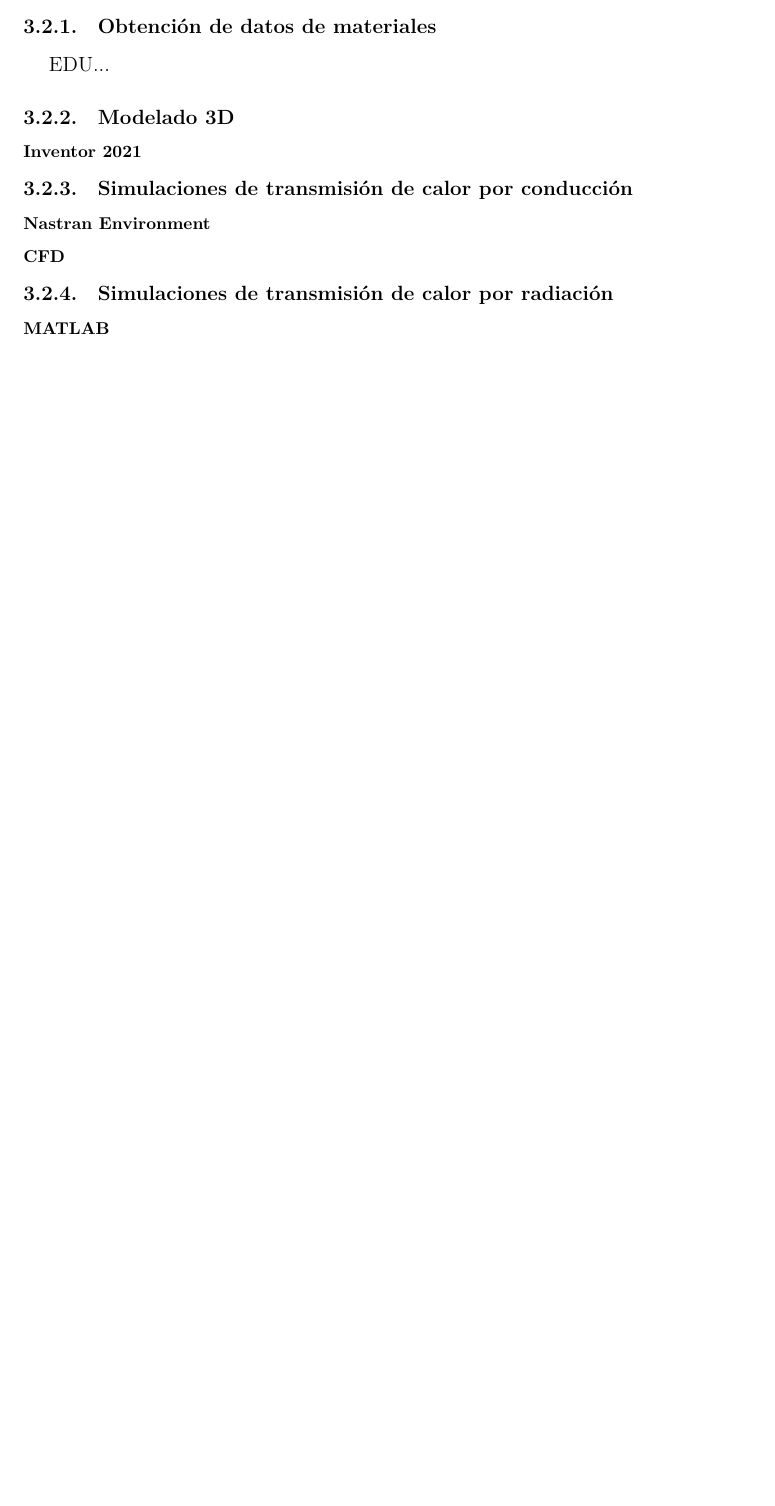
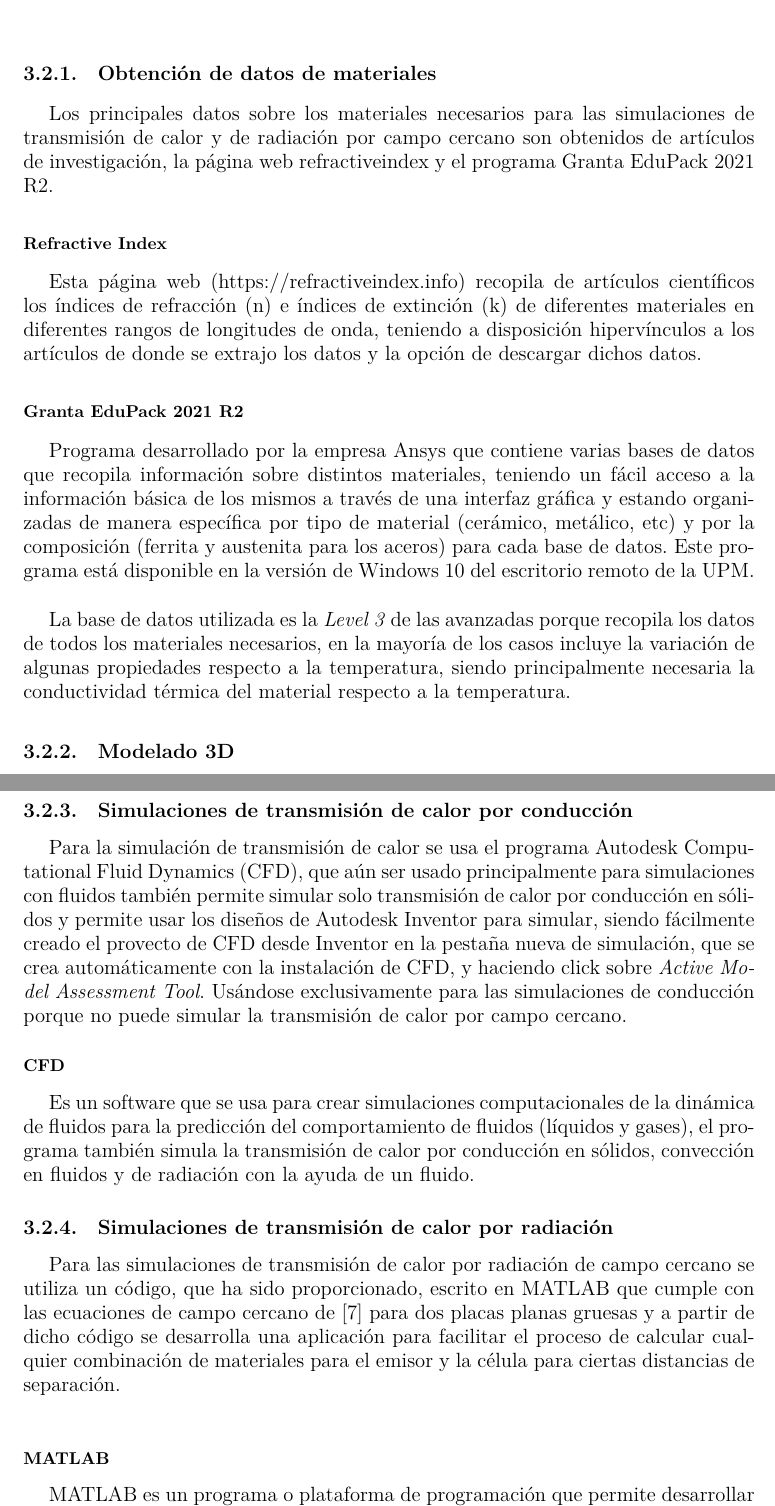
Before and after one commit to martinrteran/TFG, a LaTeX thesis (TFG.tex, which reads capitulos/herramientas.tex): part of page 32 of 47 before the commit and two parts of pages 33 and 34 of 49 after it, the two joined at a grey line, cut so that both start at the same text, the shorter picture padded with empty space. The pictures show the PDF file TFG.pdf that the author committed with the source.

Commit message:
Reorganizacion de Herramientas

```diff
--- a/capitulos/herramientas.tex
+++ b/capitulos/herramientas.tex
@@ -24,5 +28,3 @@ Dichos materiales son los siguientes:
 
 \section{Herramientas}
 
-\subsection{Obtención de datos de materiales}
-EDU...
@@ -29,2 +37,11 @@ EDU...
+\subsubsection{Granta EduPack 2021 R2}
+Programa desarrollado por la empresa Ansys que contiene varias bases de datos que recopila información sobre distintos materiales, teniendo un fácil acceso a la información básica de los mismos a través de una interfaz gráfica y estando organizadas de manera específica por tipo de material (cerámico, metálico, etc) y por la composición (ferrita y austenita para los aceros) para cada base de datos. Este programa está disponible en la versión de Windows 10 del escritorio remoto de la UPM.\\
+
+La base de datos utilizada es la \textit{Level 3} de las avanzadas porque recopila los datos de todos los materiales necesarios, en la mayoría de los casos incluye la variación de algunas propiedades respecto a la temperatura, siendo principalmente necesaria la conductividad térmica del material respecto a la temperatura.
+
+\subsubsection{Refractive Index}
+Esta página web (https://refractiveindex.info) recopila de artículos científicos los índices de refracción (n) e índices de extinción (k) de diferentes materiales en diferentes rangos de longitudes de onda, teniendo a disposición hipervínculos a los artículos de donde se extrajo los datos y la opción de descargar dichos datos.
+
+
+
 \subsection{Modelado 3D}
-\subsubsection{Inventor 2021}
@@ -33,6 +53,6 @@ EDU...
-\subsubsection{Nastran Environment}
-
+Para la simulación de transmisión de calor se usa el programa Autodesk Computational Fluid Dynamics (CFD), que aún ser usado principalmente para simulaciones con fluidos también permite simular solo transmisión de calor por conducción en sólidos y permite usar los diseños de Autodesk Inventor para simular, siendo fácilmente creado el provecto de CFD desde Inventor en la pestaña nueva de simulación, que se crea automáticamente con la instalación de CFD, y haciendo click sobre \textit{Active Model Assessment Tool}. Usándose exclusivamente para las simulaciones de conducción porque no puede simular la transmisión de calor por campo cercano.
 \subsubsection{CFD}
-
+Es un software que se usa para crear simulaciones computacionales de la dinámica de fluidos para la predicción del comportamiento de fluidos (líquidos y gases), el programa también simula la transmisión de calor por conducción en sólidos, convección en fluidos y de radiación con la ayuda de un fluido.
 \subsection{Simulaciones de transmisión de calor por radiación}
+Para las simulaciones de transmisión de calor por radiación de campo cercano se utiliza un código, que ha sido proporcionado, escrito en MATLAB que cumple con las ecuaciones de campo cercano de \cite{nfTPV_equations} para dos placas planas gruesas y a partir de dicho código se desarrolla una aplicación para facilitar el proceso de calcular cualquier combinación de materiales para el emisor y la célula para ciertas distancias de separación.\\
 \subsubsection{MATLAB}
```
Also changed, not shown: TFG.pdf, capitulos/herramientas.tex (20 more changed lines).
